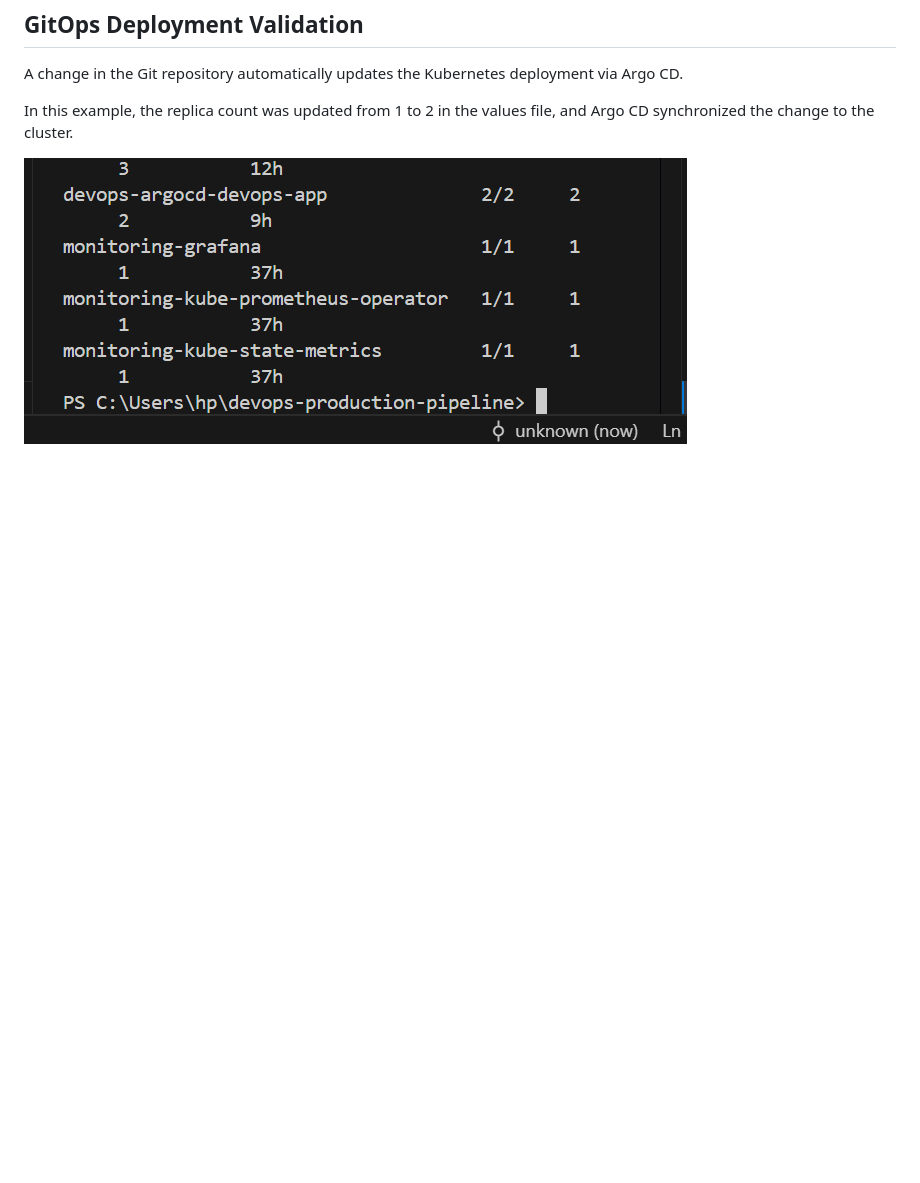
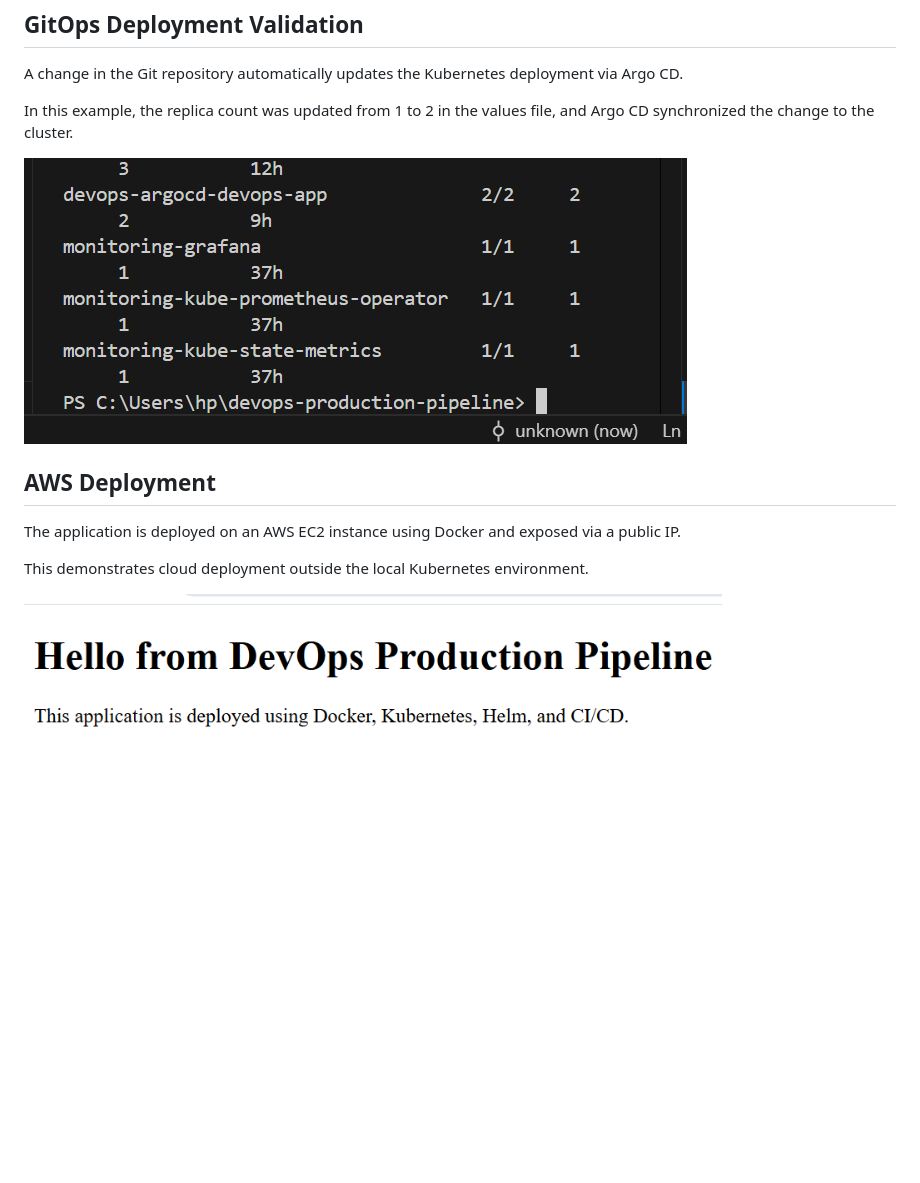
Before and after one commit to loveamarachicloud/devops-production-pipeline, a Markdown page: README.md, the part around the change. Drawn GitHub-style; pictures changed too: screenshots/aws-live-app.png (added); blank space fills up the shorter version.

Commit message:
Add AWS deployment

```diff
--- a/README.md
+++ b/README.md
@@ -143,3 +143,10 @@ A change in the Git repository automatically updates the Kubernetes deployment v
 In this example, the replica count was updated from 1 to 2 in the values file, and Argo CD synchronized the change to the cluster.
 
 ![GitOps Replica Update](screenshots/gitops-replica-update.png)
+## AWS Deployment
+
+The application is deployed on an AWS EC2 instance using Docker and exposed via a public IP.
+
+This demonstrates cloud deployment outside the local Kubernetes environment.
+
+![AWS Deployment](screenshots/aws-live-app.png)
```
